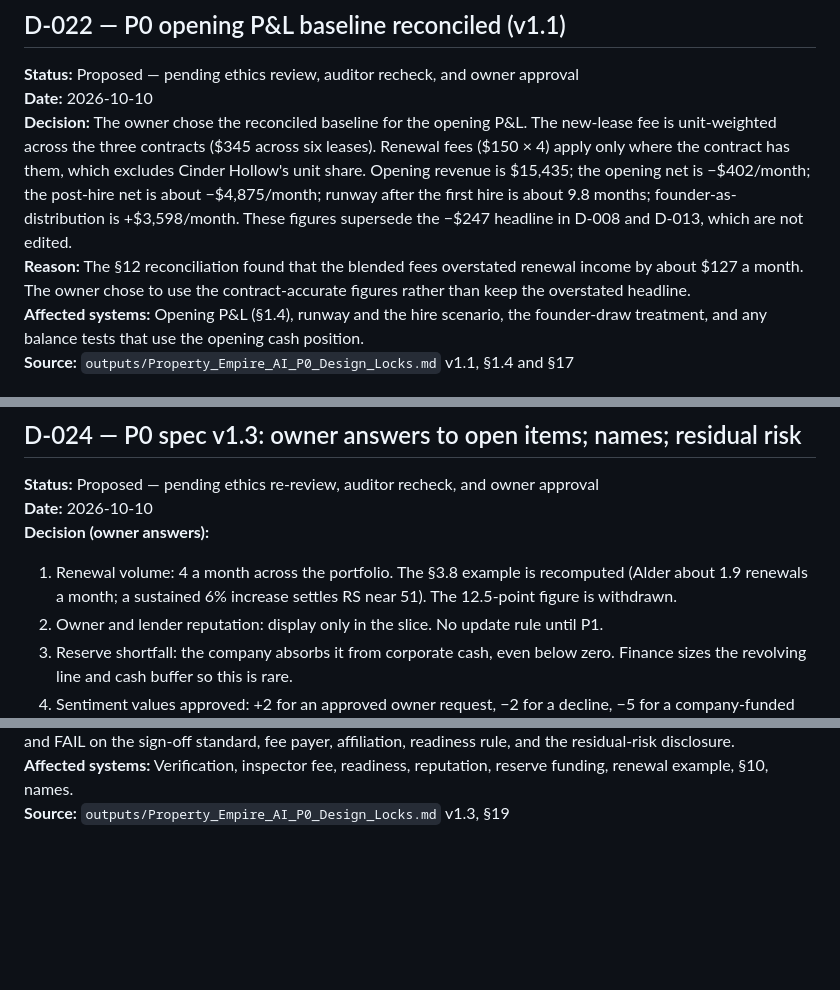
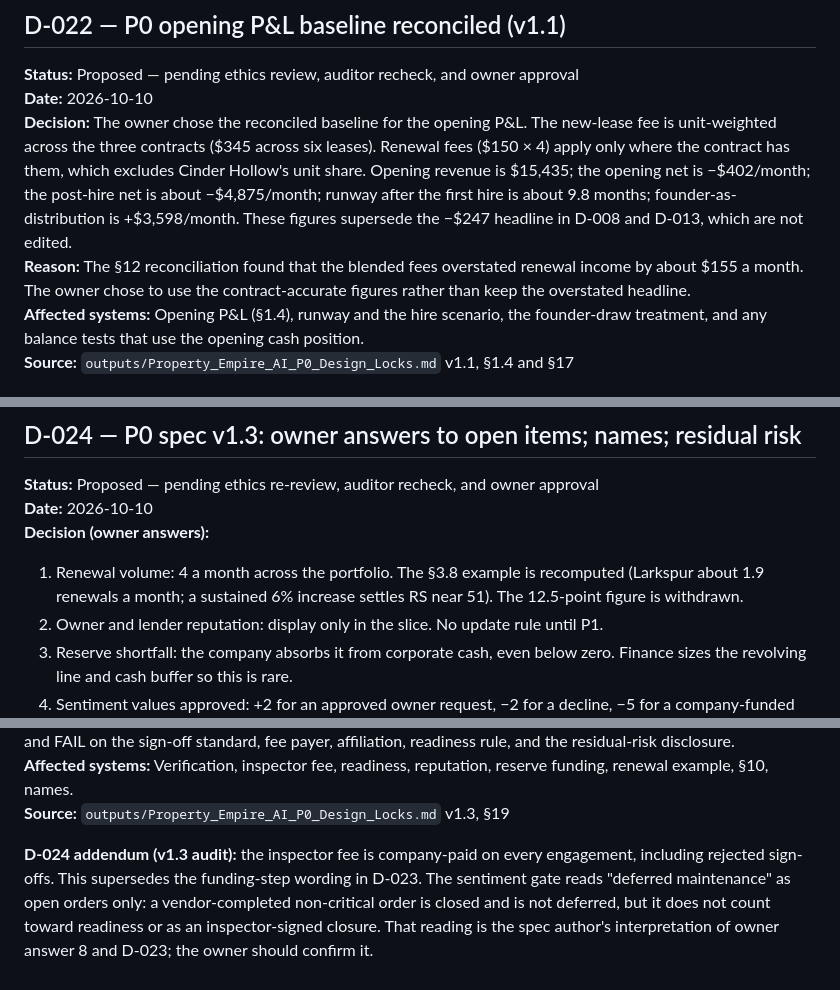
Before and after one commit to christopherebrownjr-cloud/property-empire-ai, a Markdown page: outputs/Property_Empire_AI_Decision_Log.md, 3 parts joined by grey strips. GitHub-like rendering; blank space fills up the shorter version.

```diff
--- a/outputs/Property_Empire_AI_Decision_Log.md
+++ b/outputs/Property_Empire_AI_Decision_Log.md
@@ -235,7 +235,7 @@ Any future change to a locked decision must be recorded here with a new entry, t
 **Status:** Proposed — pending ethics review, auditor recheck, and owner approval
 **Date:** 2026-10-10
 **Decision:** The owner chose the reconciled baseline for the opening P&L. The new-lease fee is unit-weighted across the three contracts ($345 across six leases). Renewal fees ($150 × 4) apply only where the contract has them, which excludes Cinder Hollow's unit share. Opening revenue is $15,435; the opening net is −$402/month; the post-hire net is about −$4,875/month; runway after the first hire is about 9.8 months; founder-as-distribution is +$3,598/month. These figures supersede the −$247 headline in D-008 and D-013, which are not edited.
-**Reason:** The §12 reconciliation found that the blended fees overstated renewal income by about $127 a month. The owner chose to use the contract-accurate figures rather than keep the overstated headline.
+**Reason:** The §12 reconciliation found that the blended fees overstated renewal income by about $155 a month. The owner chose to use the contract-accurate figures rather than keep the overstated headline.
 **Affected systems:** Opening P&L (§1.4), runway and the hire scenario, the founder-draw treatment, and any balance tests that use the opening cash position.
 **Source:** `outputs/Property_Empire_AI_P0_Design_Locks.md` v1.1, §1.4 and §17
 
@@ -255,7 +255,7 @@ Any future change to a locked decision must be recorded here with a new entry, t
 **Status:** Proposed — pending ethics re-review, auditor recheck, and owner approval
 **Date:** 2026-10-10
 **Decision (owner answers):**
-1. Renewal volume: 4 a month across the portfolio. The §3.8 example is recomputed (Alder about 1.9 renewals a month; a sustained 6% increase settles RS near 51). The 12.5-point figure is withdrawn.
+1. Renewal volume: 4 a month across the portfolio. The §3.8 example is recomputed (Larkspur about 1.9 renewals a month; a sustained 6% increase settles RS near 51). The 12.5-point figure is withdrawn.
 2. Owner and lender reputation: display only in the slice. No update rule until P1.
 3. Reserve shortfall: the company absorbs it from corporate cash, even below zero. Finance sizes the revolving line and cash buffer so this is rare.
 4. Sentiment values approved: +2 for an approved owner request, −2 for a decline, −5 for a company-funded overrun above $5,000 per defect.
@@ -271,3 +271,5 @@ Any future change to a locked decision must be recorded here with a new entry, t
 **Reason:** The owner answered the open items. The ethics review of v1.2 and the auditor recheck returned Hold and FAIL on the sign-off standard, fee payer, affiliation, readiness rule, and the residual-risk disclosure.
 **Affected systems:** Verification, inspector fee, readiness, reputation, reserve funding, renewal example, §10, names.
 **Source:** `outputs/Property_Empire_AI_P0_Design_Locks.md` v1.3, §19
+
+**D-024 addendum (v1.3 audit):** the inspector fee is company-paid on every engagement, including rejected sign-offs. This supersedes the funding-step wording in D-023. The sentiment gate reads "deferred maintenance" as open orders only: a vendor-completed non-critical order is closed and is not deferred, but it does not count toward readiness or as an inspector-signed closure. That reading is the spec author's interpretation of owner answer 8 and D-023; the owner should confirm it.
```
Also changed, not shown: outputs/Property_Empire_AI_P0_Design_Locks.md (+12 -12 lines).
